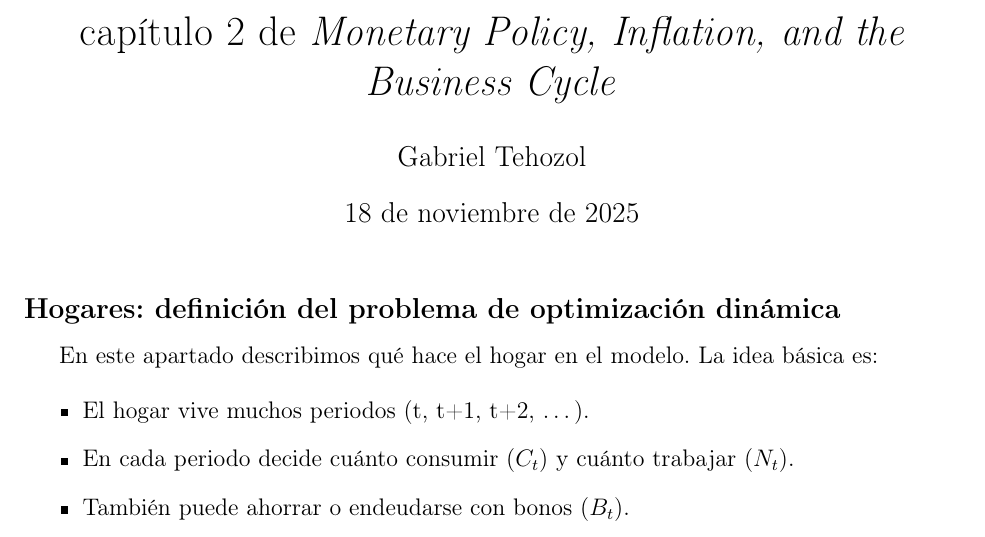
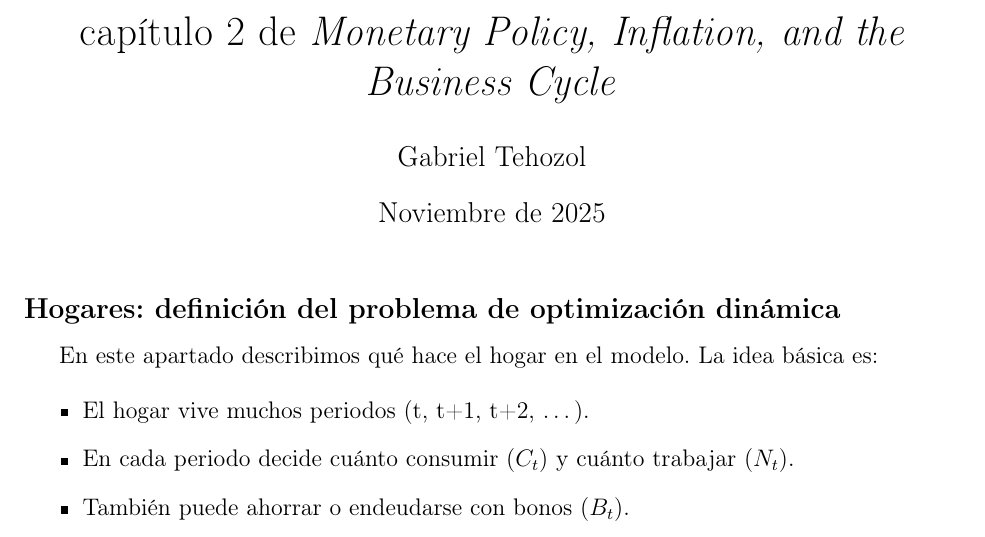
Before and after one commit to GabrielTehozol/Mathematical-development-of-chapter-2-of-Monetary-Policy-Inflation-and-the-Business-Cycle, a LaTeX document (main.tex): part of page 1 of 31, cut so that both start at the same text. Compiled offline with pdfLaTeX.

Commit message:
Se agrega fecha de modificación

```diff
--- a/main.tex
+++ b/main.tex
@@ -24,7 +24,7 @@
 
 \title{El modelo monatario clásico: desarrollo matemático del capítulo 2 de \emph{Monetary Policy, Inflation, and the Business Cycle}}
 \author{Gabriel Tehozol}
-
+\date{Noviembre de 2025}
 \begin{document}
 
 \maketitle
```
Also changed, not shown: main.pdf, 3 other files.
